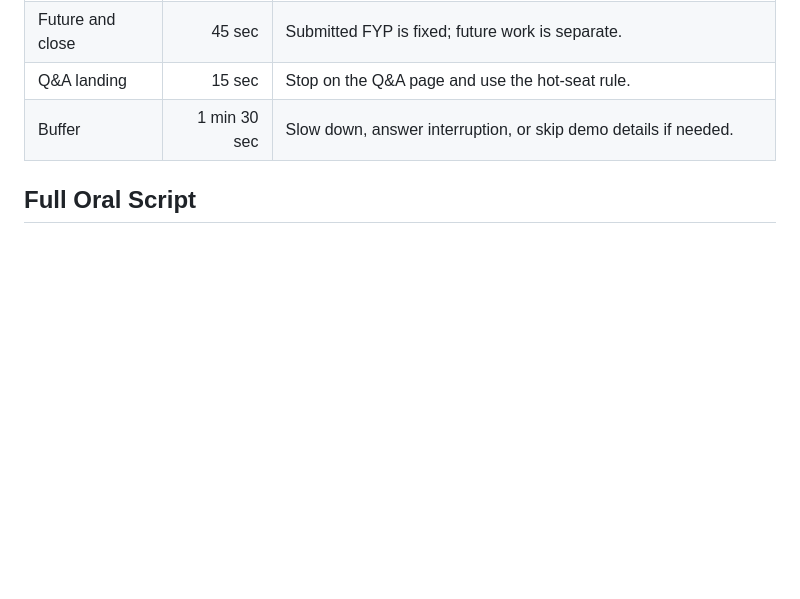
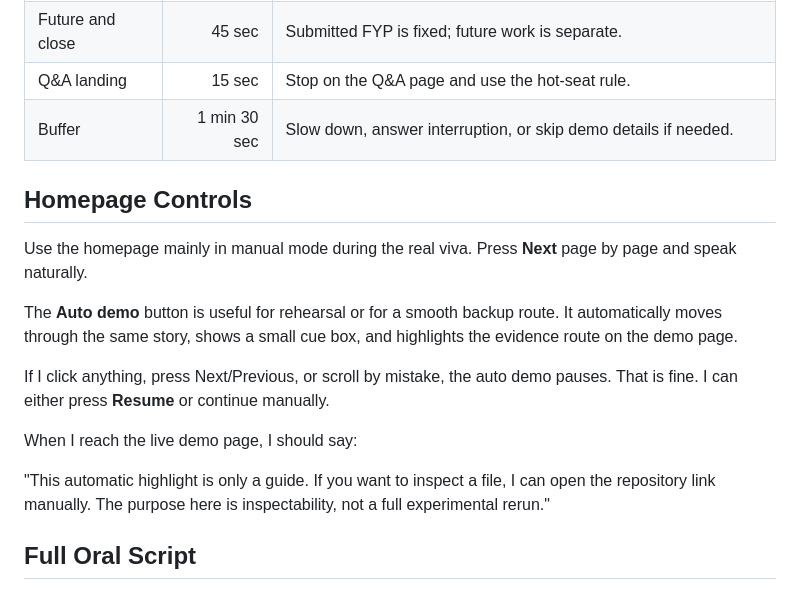
Before and after one commit to Haoyi-Zhang/WatermarkScope, a Markdown page: docs/VIVA_ORAL_SCRIPT_AND_QA.md, the part around the change. GitHub-like rendering; blank space fills up the shorter version.

Commit message:
Update viva homepage docs/VIVA_ORAL_SCRIPT_AND_QA.md

```diff
--- a/docs/VIVA_ORAL_SCRIPT_AND_QA.md
+++ b/docs/VIVA_ORAL_SCRIPT_AND_QA.md
@@ -18,6 +18,18 @@ WatermarkScope is my framework for checking source-code watermarking as evidence
 | Future and close | 45 sec | Submitted FYP is fixed; future work is separate. |
 | Q&A landing | 15 sec | Stop on the Q&A page and use the hot-seat rule. |
 | Buffer | 1 min 30 sec | Slow down, answer interruption, or skip demo details if needed. |
+
+## Homepage Controls
+
+Use the homepage mainly in manual mode during the real viva. Press **Next** page by page and speak naturally.
+
+The **Auto demo** button is useful for rehearsal or for a smooth backup route. It automatically moves through the same story, shows a small cue box, and highlights the evidence route on the demo page.
+
+If I click anything, press Next/Previous, or scroll by mistake, the auto demo pauses. That is fine. I can either press **Resume** or continue manually.
+
+When I reach the live demo page, I should say:
+
+"This automatic highlight is only a guide. If you want to inspect a file, I can open the repository link manually. The purpose here is inspectability, not a full experimental rerun."
 
 ## Full Oral Script
 
```
